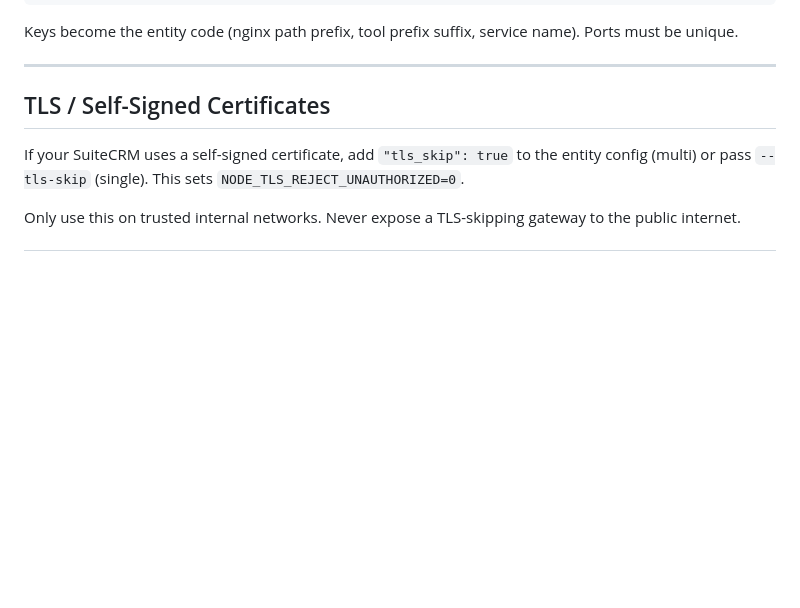
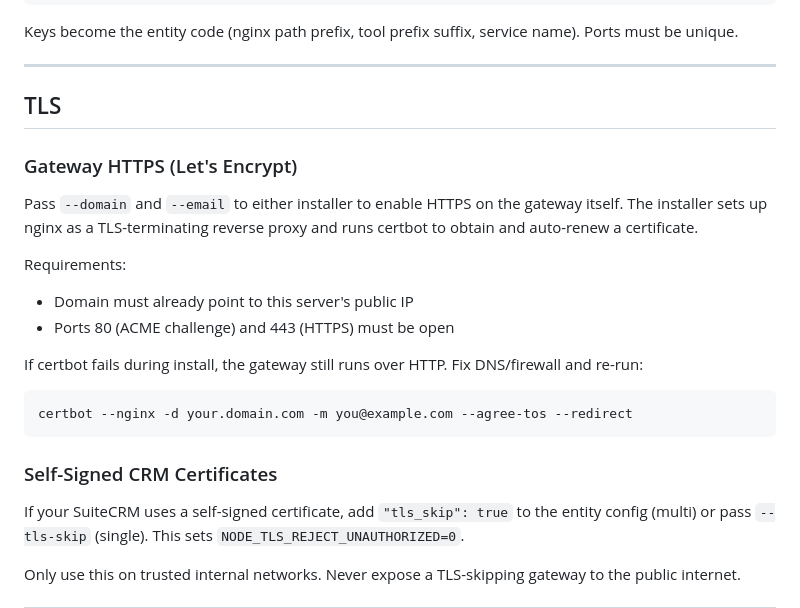
Before and after one commit to Anirudhx7/suitecrm-mcp, a Markdown page: README.md, the part around one of its changes. Rendered like a GitHub page; blank space fills up the shorter version.

````diff
--- a/README.md
+++ b/README.md
@@ -215,7 +245,22 @@ Keys become the entity code (nginx path prefix, tool prefix suffix, service name
 
 ---
 
-## TLS / Self-Signed Certificates
+## TLS
+
+### Gateway HTTPS (Let's Encrypt)
+
+Pass `--domain` and `--email` to either installer to enable HTTPS on the gateway itself. The installer sets up nginx as a TLS-terminating reverse proxy and runs certbot to obtain and auto-renew a certificate.
+
+Requirements:
+- Domain must already point to this server's public IP
+- Ports 80 (ACME challenge) and 443 (HTTPS) must be open
+
+If certbot fails during install, the gateway still runs over HTTP. Fix DNS/firewall and re-run:
+```bash
+certbot --nginx -d your.domain.com -m you@example.com --agree-tos --redirect
+```
+
+### Self-Signed CRM Certificates
 
 If your SuiteCRM uses a self-signed certificate, add `"tls_skip": true` to the entity config (multi) or pass `--tls-skip` (single). This sets `NODE_TLS_REJECT_UNAUTHORIZED=0`.
 
````
Also changed, not shown: other parts of README.md (+34 -4 lines).
